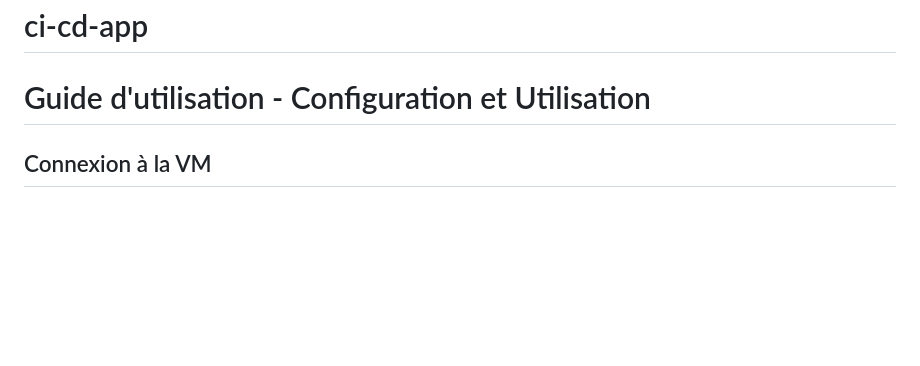
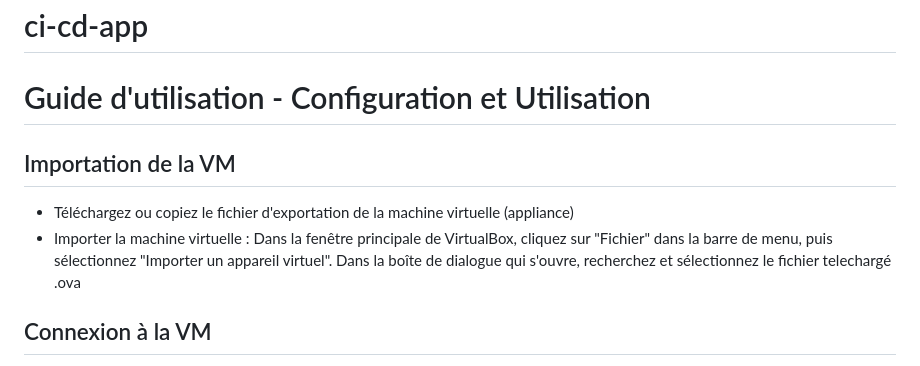
Before and after one commit to JulieMusique/ci-cd-app, a Markdown page: README.md, the part around the change. Rendered like a GitHub page; blank space fills up the shorter version.

```diff
--- a/README.md
+++ b/README.md
@@ -1,6 +1,10 @@
 # ci-cd-app
 # Guide d'utilisation - Configuration et Utilisation
-
+## Importation de la VM
+- Téléchargez ou copiez le fichier d'exportation de la machine virtuelle (appliance)
+- Importer la machine virtuelle :
+    Dans la fenêtre principale de VirtualBox, cliquez sur "Fichier" dans la barre de menu, puis sélectionnez "Importer un appareil virtuel".
+    Dans la boîte de dialogue qui s'ouvre, recherchez et sélectionnez le fichier telechargé .ova
 ## Connexion à la VM
 - Pour accéder à la machine virtuelle (VM), utilisez les identifiants suivants :
   - **Nom d'utilisateur :** admin
```
